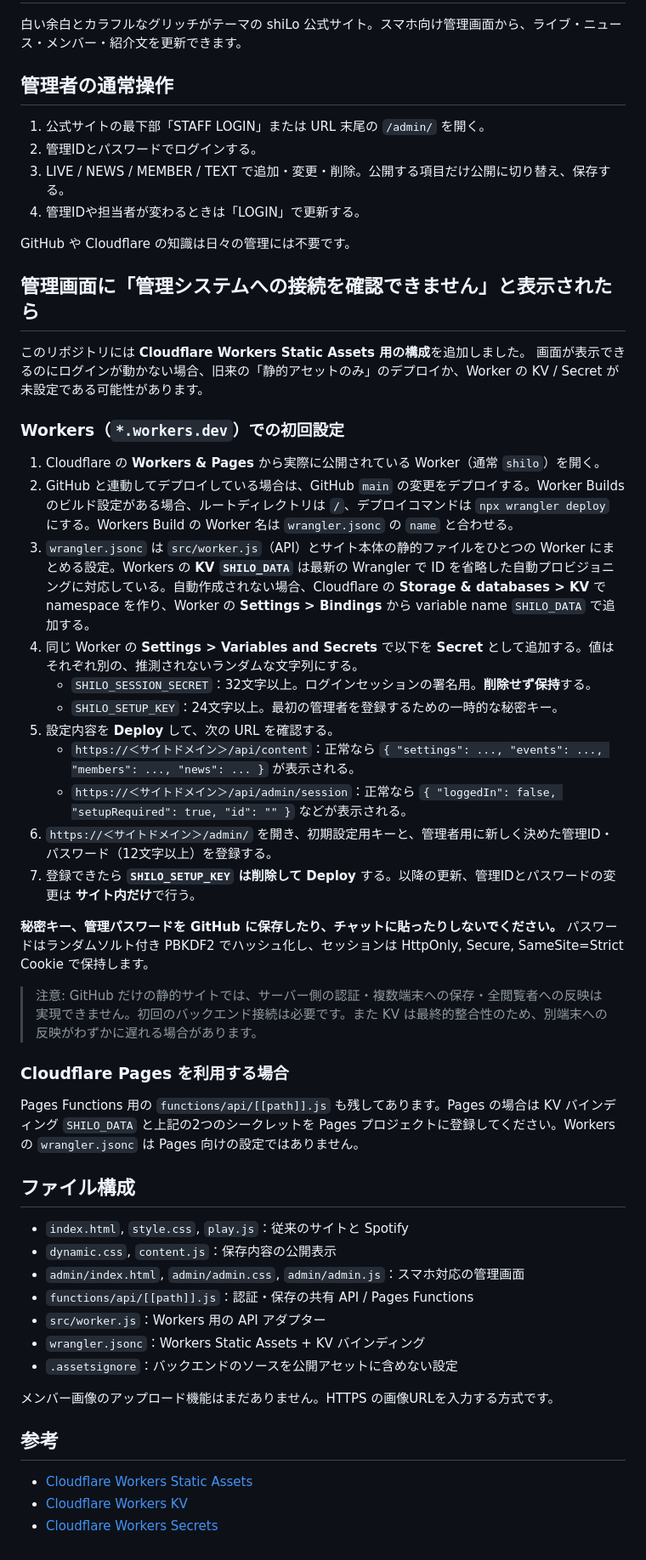
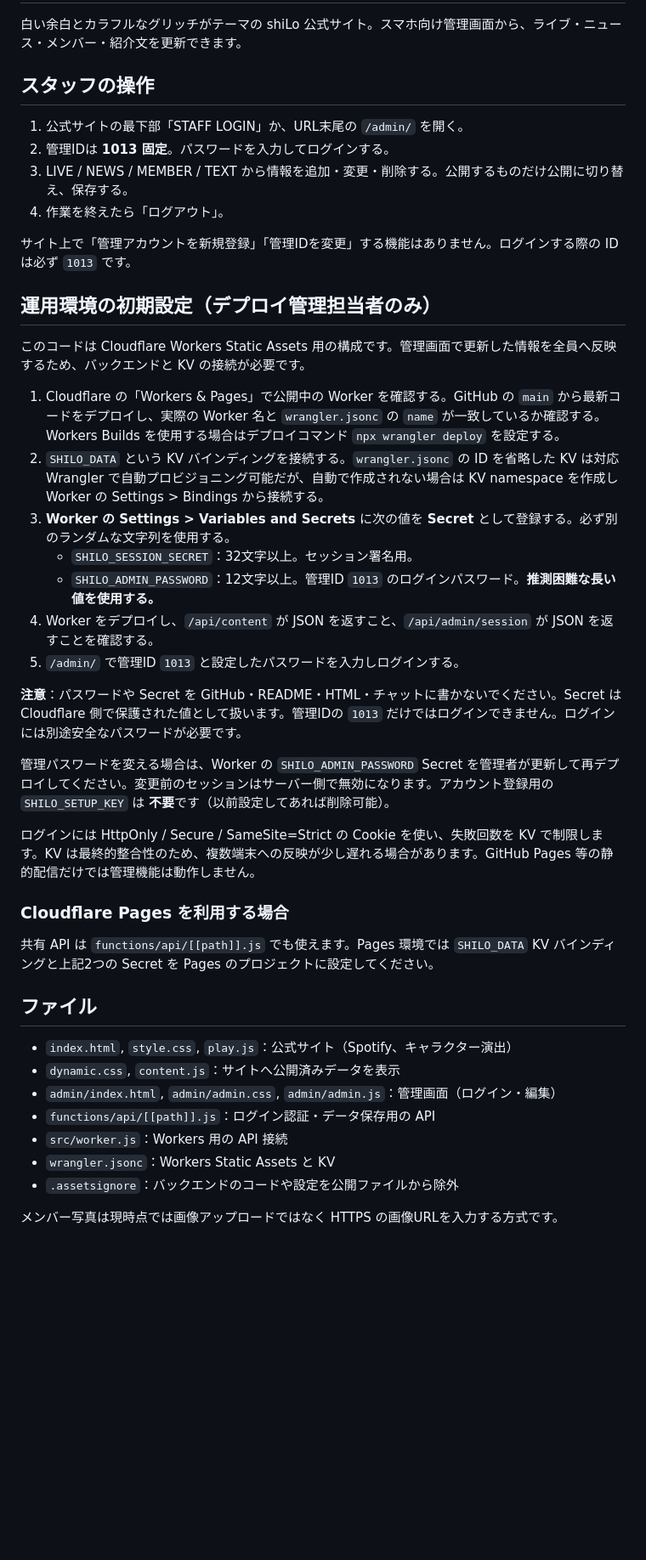
Before and after one commit to waraukadoniwafukugakurukazu-afk/shiLo, a Markdown page: README.md, the part around the change. Shown at 85% size. Drawn GitHub-style; blank space fills up the shorter version.

Commit message:
Document fixed-ID shiLo admin login without account enrollment

```diff
--- a/README.md
+++ b/README.md
@@ -2,57 +2,45 @@
 
 白い余白とカラフルなグリッチがテーマの shiLo 公式サイト。スマホ向け管理画面から、ライブ・ニュース・メンバー・紹介文を更新できます。
 
-## 管理者の通常操作
+## スタッフの操作
 
-1. 公式サイトの最下部「STAFF LOGIN」または URL 末尾の `/admin/` を開く。
-2. 管理IDとパスワードでログインする。
-3. LIVE / NEWS / MEMBER / TEXT で追加・変更・削除。公開する項目だけ公開に切り替え、保存する。
-4. 管理IDや担当者が変わるときは「LOGIN」で更新する。
+1. 公式サイトの最下部「STAFF LOGIN」か、URL末尾の `/admin/` を開く。
+2. 管理IDは **1013 固定**。パスワードを入力してログインする。
+3. LIVE / NEWS / MEMBER / TEXT から情報を追加・変更・削除する。公開するものだけ公開に切り替え、保存する。
+4. 作業を終えたら「ログアウト」。
 
-GitHub や Cloudflare の知識は日々の管理には不要です。
+サイト上で「管理アカウントを新規登録」「管理IDを変更」する機能はありません。ログインする際の ID は必ず `1013` です。
 
-## 管理画面に「管理システムへの接続を確認できません」と表示されたら
+## 運用環境の初期設定（デプロイ管理担当者のみ）
 
-このリポジトリには **Cloudflare Workers Static Assets 用の構成**を追加しました。
-画面が表示できるのにログインが動かない場合、旧来の「静的アセットのみ」のデプロイか、Worker の KV / Secret が未設定である可能性があります。
+このコードは Cloudflare Workers Static Assets 用の構成です。管理画面で更新した情報を全員へ反映するため、バックエンドと KV の接続が必要です。
 
-### Workers（`*.workers.dev`）での初回設定
+1. Cloudflare の「Workers & Pages」で公開中の Worker を確認する。GitHub の `main` から最新コードをデプロイし、実際の Worker 名と `wrangler.jsonc` の `name` が一致しているか確認する。Workers Builds を使用する場合はデプロイコマンド `npx wrangler deploy` を設定する。
+2. `SHILO_DATA` という KV バインディングを接続する。`wrangler.jsonc` の ID を省略した KV は対応 Wrangler で自動プロビジョニング可能だが、自動で作成されない場合は KV namespace を作成し Worker の Settings > Bindings から接続する。
+3. **Worker の Settings > Variables and Secrets** に次の値を **Secret** として登録する。必ず別のランダムな文字列を使用する。
+   - `SHILO_SESSION_SECRET`：32文字以上。セッション署名用。
+   - `SHILO_ADMIN_PASSWORD`：12文字以上。管理ID `1013` のログインパスワード。**推測困難な長い値を使用する。**
+4. Worker をデプロイし、`/api/content` が JSON を返すこと、`/api/admin/session` が JSON を返すことを確認する。
+5. `/admin/` で管理ID `1013` と設定したパスワードを入力しログインする。
 
-1. Cloudflare の **Workers & Pages** から実際に公開されている Worker（通常 `shilo`）を開く。
-2. GitHub と連動してデプロイしている場合は、GitHub `main` の変更をデプロイする。Worker Builds のビルド設定がある場合、ルートディレクトリは `/`、デプロイコマンドは `npx wrangler deploy` にする。Workers Build の Worker 名は `wrangler.jsonc` の `name` と合わせる。
-3. `wrangler.jsonc` は `src/worker.js`（API）とサイト本体の静的ファイルをひとつの Worker にまとめる設定。Workers の **KV `SHILO_DATA`** は最新の Wrangler で ID を省略した自動プロビジョニングに対応している。自動作成されない場合、Cloudflare の **Storage & databases > KV** で namespace を作り、Worker の **Settings > Bindings** から variable name `SHILO_DATA` で追加する。
-4. 同じ Worker の **Settings > Variables and Secrets** で以下を **Secret** として追加する。値はそれぞれ別の、推測されないランダムな文字列にする。
-   - `SHILO_SESSION_SECRET`：32文字以上。ログインセッションの署名用。**削除せず保持**する。
-   - `SHILO_SETUP_KEY`：24文字以上。最初の管理者を登録するための一時的な秘密キー。
-5. 設定内容を **Deploy** して、次の URL を確認する。
-   - `https://＜サイトドメイン＞/api/content`：正常なら `{ "settings": ..., "events": ..., "members": ..., "news": ... }` が表示される。
-   - `https://＜サイトドメイン＞/api/admin/session`：正常なら `{ "loggedIn": false, "setupRequired": true, "id": "" }` などが表示される。
-6. `https://＜サイトドメイン＞/admin/` を開き、初期設定用キーと、管理者用に新しく決めた管理ID・パスワード（12文字以上）を登録する。
-7. 登録できたら **`SHILO_SETUP_KEY` は削除して Deploy** する。以降の更新、管理IDとパスワードの変更は **サイト内だけ**で行う。
+**注意**：パスワードや Secret を GitHub・README・HTML・チャットに書かないでください。Secret は Cloudflare 側で保護された値として扱います。管理IDの `1013` だけではログインできません。ログインには別途安全なパスワードが必要です。
 
-**秘密キー、管理パスワードを GitHub に保存したり、チャットに貼ったりしないでください。**
-パスワードはランダムソルト付き PBKDF2 でハッシュ化し、セッションは HttpOnly, Secure, SameSite=Strict Cookie で保持します。
+管理パスワードを変える場合は、Worker の `SHILO_ADMIN_PASSWORD` Secret を管理者が更新して再デプロイしてください。変更前のセッションはサーバー側で無効になります。アカウント登録用の `SHILO_SETUP_KEY` は **不要**です（以前設定してあれば削除可能）。
 
-> 注意: GitHub だけの静的サイトでは、サーバー側の認証・複数端末への保存・全閲覧者への反映は実現できません。初回のバックエンド接続は必要です。また KV は最終的整合性のため、別端末への反映がわずかに遅れる場合があります。
+ログインには HttpOnly / Secure / SameSite=Strict の Cookie を使い、失敗回数を KV で制限します。KV は最終的整合性のため、複数端末への反映が少し遅れる場合があります。GitHub Pages 等の静的配信だけでは管理機能は動作しません。
 
 ### Cloudflare Pages を利用する場合
 
-Pages Functions 用の `functions/api/[[path]].js` も残してあります。Pages の場合は KV バインディング `SHILO_DATA` と上記の2つのシークレットを Pages プロジェクトに登録してください。Workers の `wrangler.jsonc` は Pages 向けの設定ではありません。
+共有 API は `functions/api/[[path]].js` でも使えます。Pages 環境では `SHILO_DATA` KV バインディングと上記2つの Secret を Pages のプロジェクトに設定してください。
 
-## ファイル構成
+## ファイル
 
-- `index.html`, `style.css`, `play.js`：従来のサイトと Spotify
-- `dynamic.css`, `content.js`：保存内容の公開表示
-- `admin/index.html`, `admin/admin.css`, `admin/admin.js`：スマホ対応の管理画面
-- `functions/api/[[path]].js`：認証・保存の共有 API / Pages Functions
-- `src/worker.js`：Workers 用の API アダプター
-- `wrangler.jsonc`：Workers Static Assets + KV バインディング
-- `.assetsignore`：バックエンドのソースを公開アセットに含めない設定
+- `index.html`, `style.css`, `play.js`：公式サイト（Spotify、キャラクター演出）
+- `dynamic.css`, `content.js`：サイトへ公開済みデータを表示
+- `admin/index.html`, `admin/admin.css`, `admin/admin.js`：管理画面（ログイン・編集）
+- `functions/api/[[path]].js`：ログイン認証・データ保存用の API
+- `src/worker.js`：Workers 用の API 接続
+- `wrangler.jsonc`：Workers Static Assets と KV
+- `.assetsignore`：バックエンドのコードや設定を公開ファイルから除外
 
-メンバー画像のアップロード機能はまだありません。HTTPS の画像URLを入力する方式です。
-
-## 参考
-
-- [Cloudflare Workers Static Assets](https://developers.cloudflare.com/workers/static-assets/)
-- [Cloudflare Workers KV](https://developers.cloudflare.com/kv/concepts/kv-namespaces/)
-- [Cloudflare Workers Secrets](https://developers.cloudflare.com/workers/configuration/secrets/)
+メンバー写真は現時点では画像アップロードではなく HTTPS の画像URLを入力する方式です。
```
